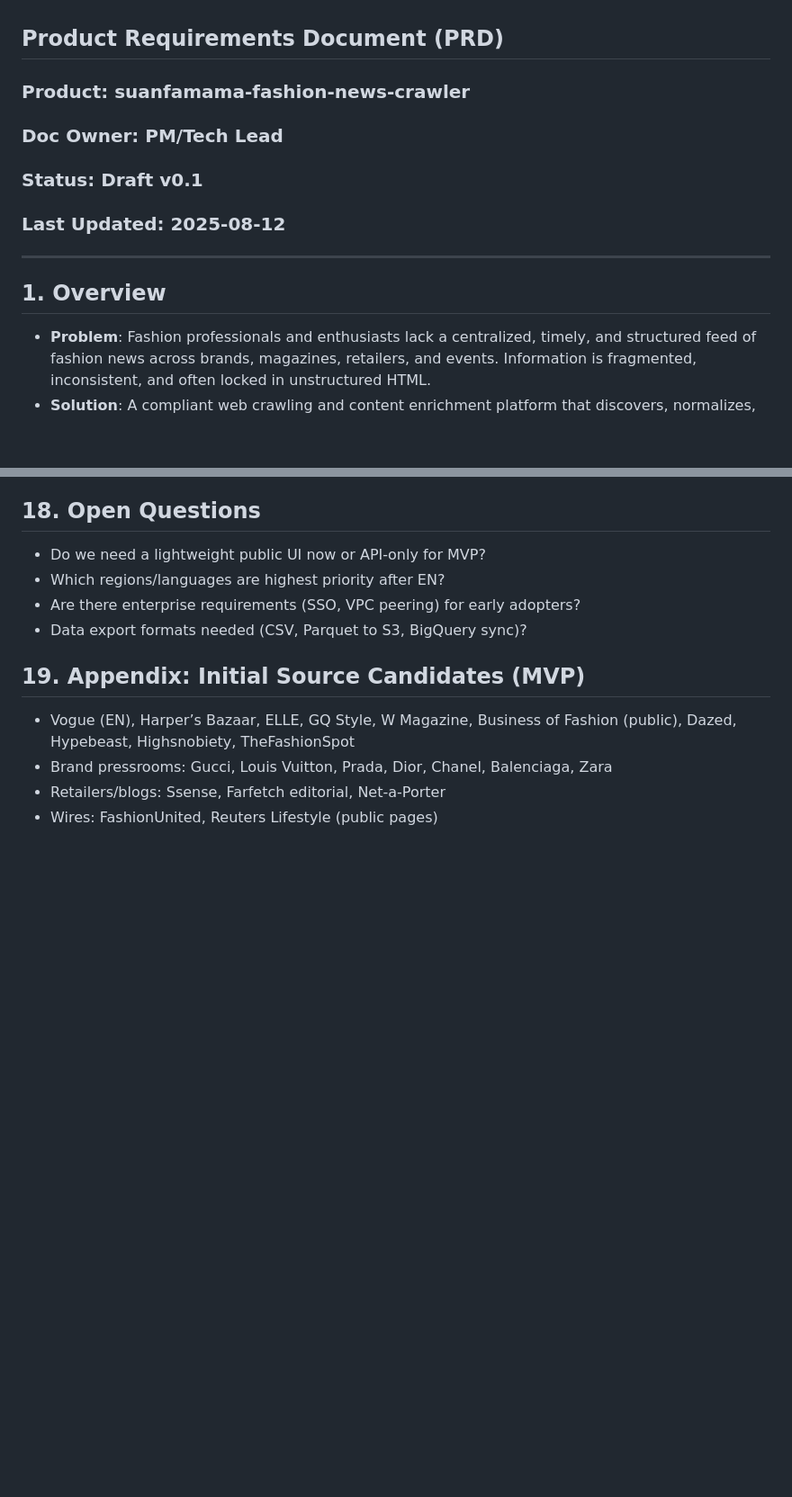
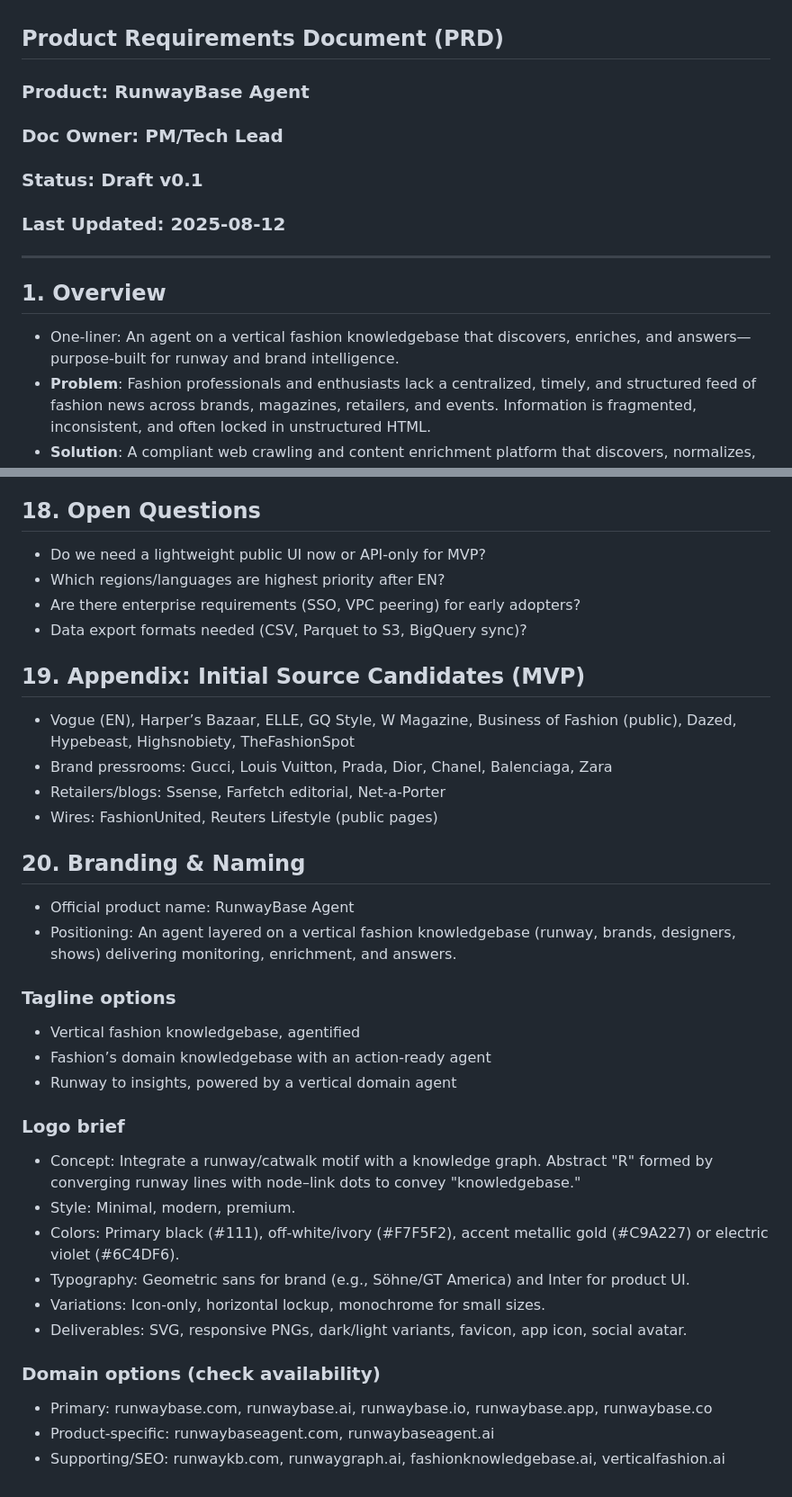
Before and after one commit to weijiang2023/suanfamama-fashion-news-crawler, a Markdown page: PRD.md, 2 parts joined by grey strips. Shown at 90% size. Drawn GitHub-style; blank space fills up the shorter version.

Commit message:
Update PRD with RunwayBase Agent branding, positioning, and naming details
Co-authored-by: zhaoting.fu <zhaoting.fu@suanfamama.com>

```diff
--- a/PRD.md
+++ b/PRD.md
@@ -1,6 +1,6 @@
 ## Product Requirements Document (PRD)
 
-### Product: suanfamama-fashion-news-crawler
+### Product: RunwayBase Agent
 ### Doc Owner: PM/Tech Lead
 ### Status: Draft v0.1
 ### Last Updated: 2025-08-12
@@ -8,6 +8,7 @@
 ---
 
 ## 1. Overview
+- One-liner: An agent on a vertical fashion knowledgebase that discovers, enriches, and answers—purpose‑built for runway and brand intelligence.
 - **Problem**: Fashion professionals and enthusiasts lack a centralized, timely, and structured feed of fashion news across brands, magazines, retailers, and events. Information is fragmented, inconsistent, and often locked in unstructured HTML.
 - **Solution**: A compliant web crawling and content enrichment platform that discovers, normalizes, and indexes fashion news in near real time. Provides APIs and optional UI for search, filtering, and trend insights.
 - **Outcome**: Faster research, better monitoring of brands/topics, and a structured dataset for analytics.
@@ -169,3 +170,25 @@
 - Brand pressrooms: Gucci, Louis Vuitton, Prada, Dior, Chanel, Balenciaga, Zara
 - Retailers/blogs: Ssense, Farfetch editorial, Net‑a‑Porter
 - Wires: FashionUnited, Reuters Lifestyle (public pages)
+
+## 20. Branding & Naming
+- Official product name: RunwayBase Agent
+- Positioning: An agent layered on a vertical fashion knowledgebase (runway, brands, designers, shows) delivering monitoring, enrichment, and answers.
+
+### Tagline options
+- Vertical fashion knowledgebase, agentified
+- Fashion’s domain knowledgebase with an action-ready agent
+- Runway to insights, powered by a vertical domain agent
+
+### Logo brief
+- Concept: Integrate a runway/catwalk motif with a knowledge graph. Abstract "R" formed by converging runway lines with node–link dots to convey "knowledgebase."
+- Style: Minimal, modern, premium.
+- Colors: Primary black (#111), off‑white/ivory (#F7F5F2), accent metallic gold (#C9A227) or electric violet (#6C4DF6).
+- Typography: Geometric sans for brand (e.g., Söhne/GT America) and Inter for product UI.
+- Variations: Icon‑only, horizontal lockup, monochrome for small sizes.
+- Deliverables: SVG, responsive PNGs, dark/light variants, favicon, app icon, social avatar.
+
+### Domain options (check availability)
+- Primary: runwaybase.com, runwaybase.ai, runwaybase.io, runwaybase.app, runwaybase.co
+- Product‑specific: runwaybaseagent.com, runwaybaseagent.ai
+- Supporting/SEO: runwaykb.com, runwaygraph.ai, fashionknowledgebase.ai, verticalfashion.ai
```
